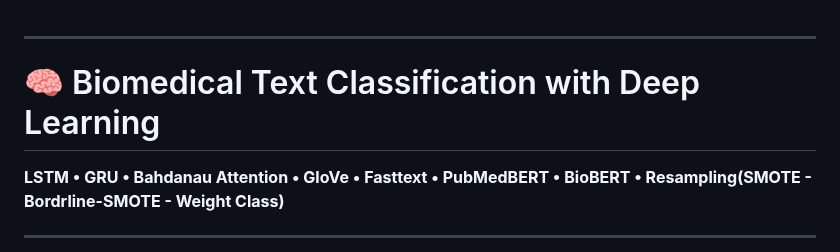
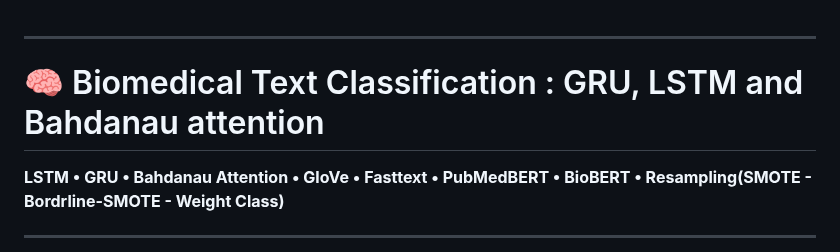
Before and after one commit to etoMvom/masterThesis, a Markdown page: README.md, the part around the change. GitHub-like rendering.

```diff
--- a/README.md
+++ b/README.md
@@ -2,7 +2,7 @@
 
 ---
 
-# 🧠 Biomedical Text Classification with Deep Learning
+# 🧠 Biomedical Text Classification : GRU, LSTM and Bahdanau attention
 
 **LSTM • GRU • Bahdanau Attention • GloVe • Fasttext • PubMedBERT • BioBERT • Resampling(SMOTE - Bordrline-SMOTE - Weight Class)**
 
```
